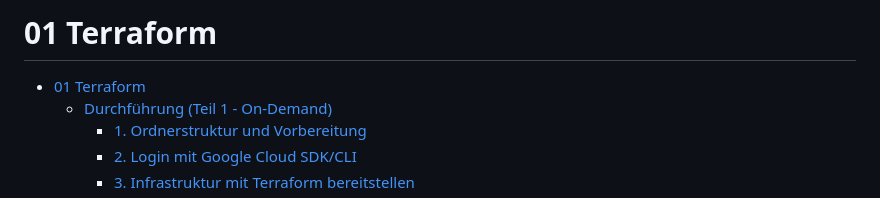
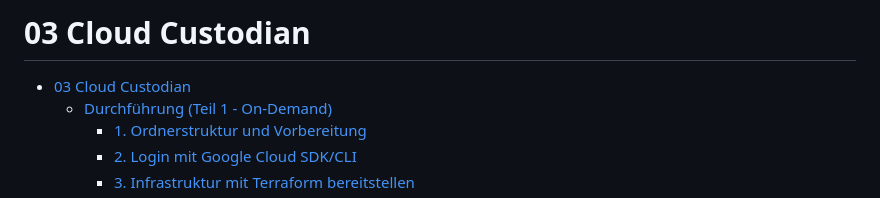
Before and after one commit to V0idC0de/security-by-design, a Markdown page: demos/03-cloud-custodian/README.md, the part around the change. GitHub-like rendering.

Commit message:
docs: Minor name confusion

```diff
--- a/demos/03-cloud-custodian/README.md
+++ b/demos/03-cloud-custodian/README.md
@@ -1,6 +1,6 @@
-# 01 Terraform
+# 03 Cloud Custodian
 
-- [01 Terraform](#01-terraform)
+- [03 Cloud Custodian](#03-cloud-custodian)
   - [Durchführung (Teil 1 - On-Demand)](#durchführung-teil-1---on-demand)
     - [1. Ordnerstruktur und Vorbereitung](#1-ordnerstruktur-und-vorbereitung)
     - [2. Login mit Google Cloud SDK/CLI](#2-login-mit-google-cloud-sdkcli)
```
